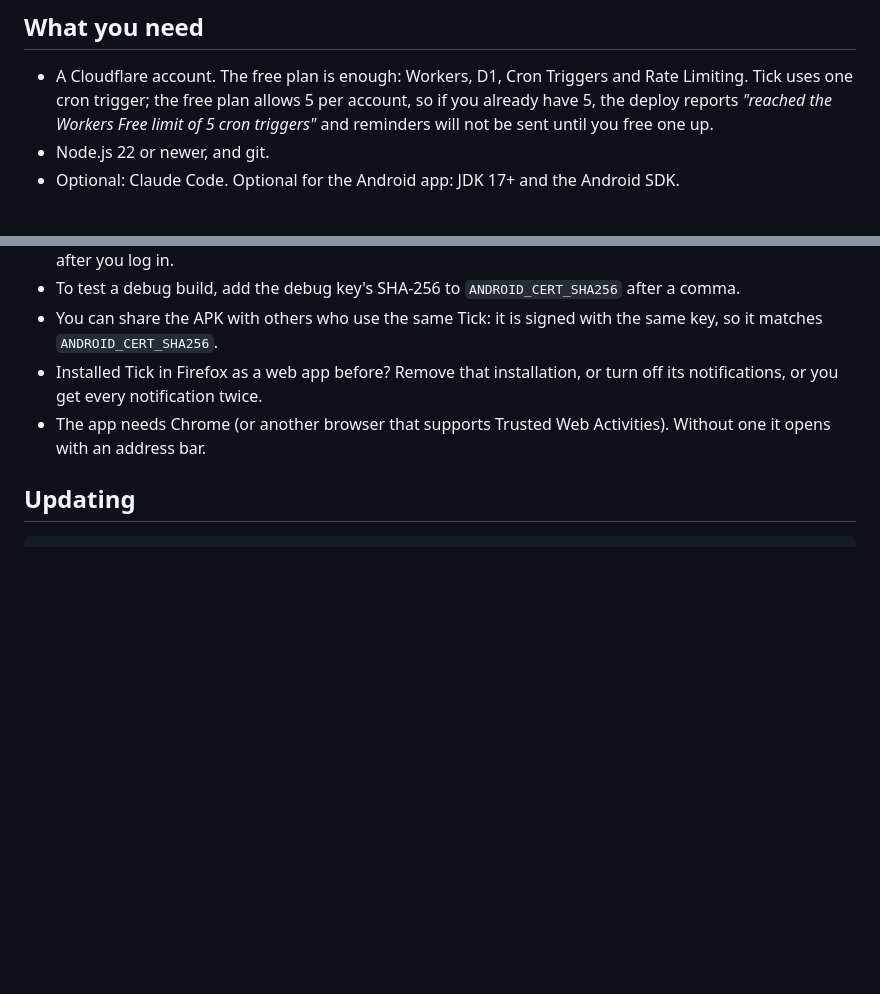
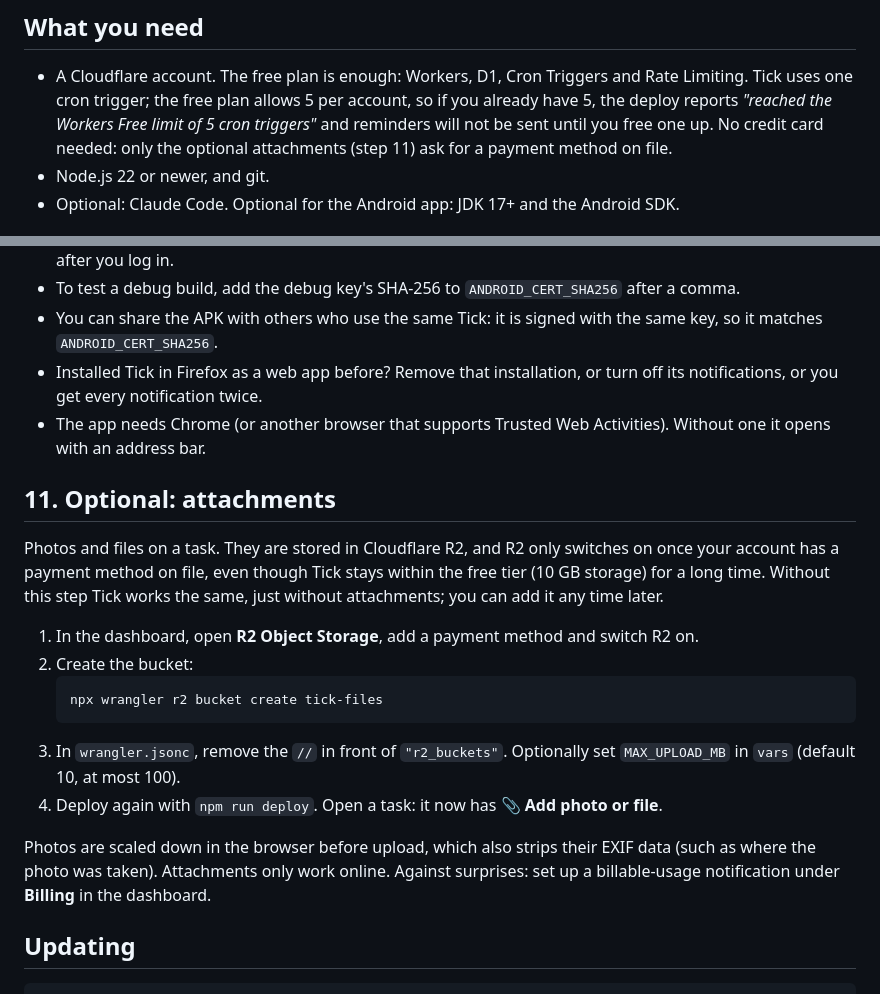
Before and after one commit to DioVayne/tick, a Markdown page: SETUP.md, 2 parts joined by grey strips. Drawn GitHub-style; blank space fills up the shorter version.

````diff
--- a/SETUP.md
+++ b/SETUP.md
@@ -8,6 +8,7 @@ You only do this once. Afterwards you change everything in the app itself (**⚙
 
 ## What you need
 - A Cloudflare account. The free plan is enough: Workers, D1, Cron Triggers and Rate Limiting. Tick uses one cron trigger; the free plan allows 5 per account, so if you already have 5, the deploy reports *"reached the Workers Free limit of 5 cron triggers"* and reminders will not be sent until you free one up.
+  No credit card needed: only the optional attachments (step 11) ask for a payment method on file.
 - Node.js 22 or newer, and git.
 - Optional: Claude Code. Optional for the Android app: JDK 17+ and the Android SDK.
 
@@ -136,6 +137,18 @@ Good to know:
 - Installed Tick in Firefox as a web app before? Remove that installation, or turn off its notifications, or you get every notification twice.
 - The app needs Chrome (or another browser that supports Trusted Web Activities). Without one it opens with an address bar.
 
+## 11. Optional: attachments
+Photos and files on a task. They are stored in Cloudflare R2, and R2 only switches on once your account has a payment method on file, even though Tick stays within the free tier (10 GB storage) for a long time. Without this step Tick works the same, just without attachments; you can add it any time later.
+1. In the dashboard, open **R2 Object Storage**, add a payment method and switch R2 on.
+2. Create the bucket:
+   ```bash
+   npx wrangler r2 bucket create tick-files
+   ```
+3. In `wrangler.jsonc`, remove the `//` in front of `"r2_buckets"`. Optionally set `MAX_UPLOAD_MB` in `vars` (default 10, at most 100).
+4. Deploy again with `npm run deploy`. Open a task: it now has **📎 Add photo or file**.
+
+Photos are scaled down in the browser before upload, which also strips their EXIF data (such as where the photo was taken). Attachments only work online. Against surprises: set up a billable-usage notification under **Billing** in the dashboard.
+
 ## Updating
 ```bash
 git pull
````
Also changed, not shown: README.md (+17 -0 lines), 1 other file.
